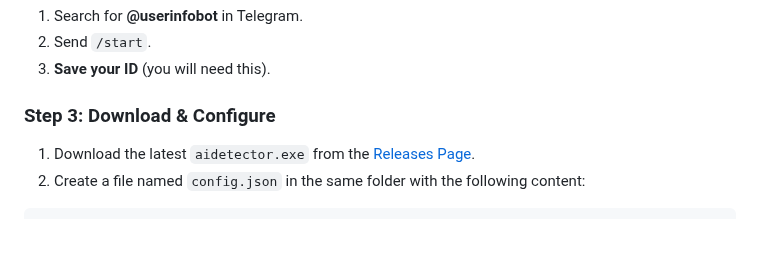
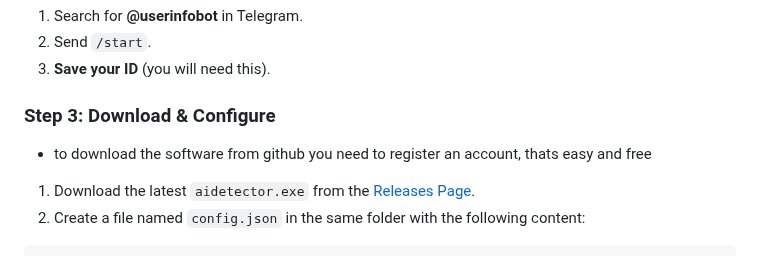
Before and after one commit to CowCatcherAI/CowCatcherAI, a Markdown page: README.md, the part around the change. Drawn GitHub-style; blank space fills up the shorter version.

```diff
--- a/README.md
+++ b/README.md
@@ -46,6 +46,7 @@ CowCatcher AI is an open-source system that uses artificial intelligence to auto
 3. **Save your ID** (you will need this).
 
 ### Step 3: Download & Configure
+- to download the software from github you need to register an account, thats easy and free
 1. Download the latest `aidetector.exe` from the [Releases Page](https://github.com/ESchouten/ai-detector/releases).
 2. Create a file named `config.json` in the same folder with the following content:
 
```
